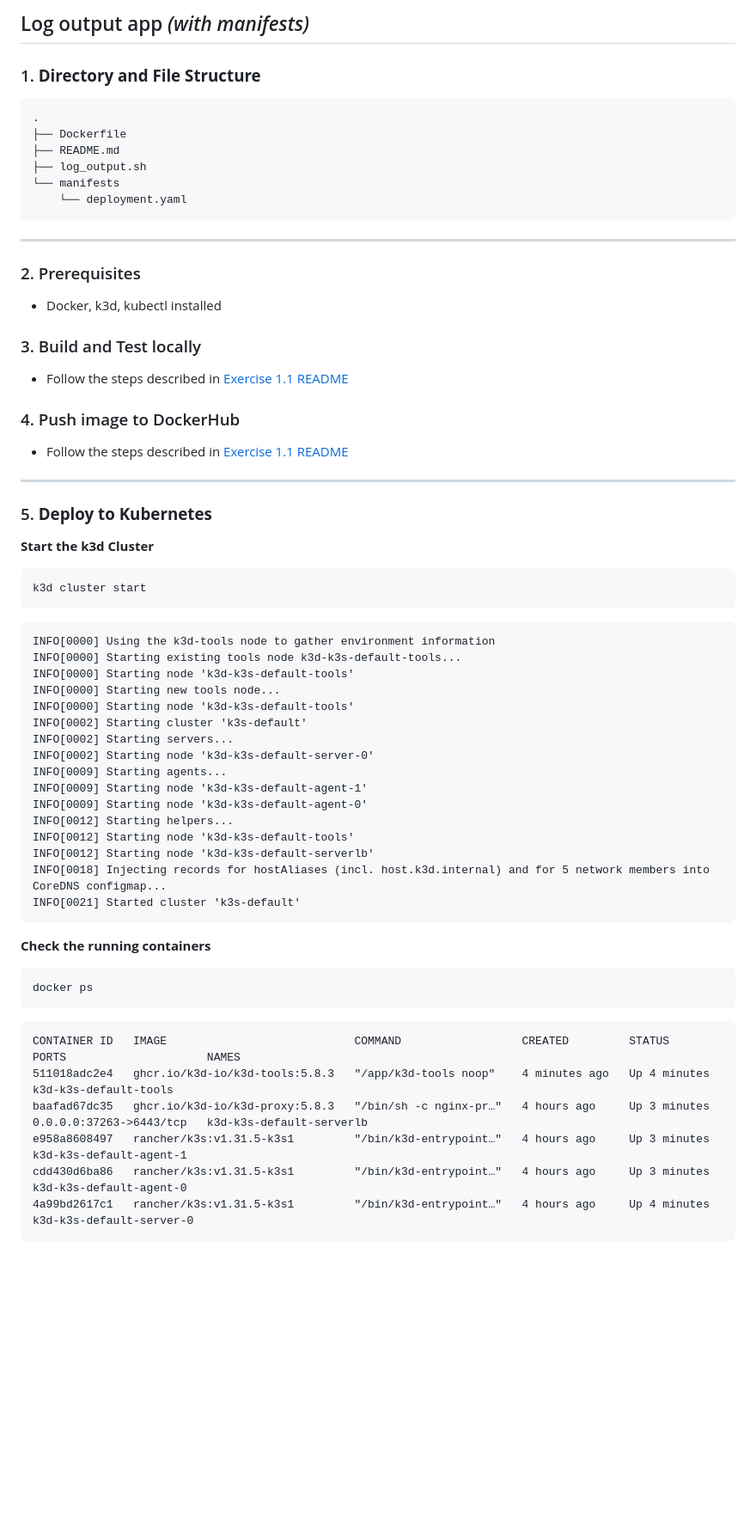
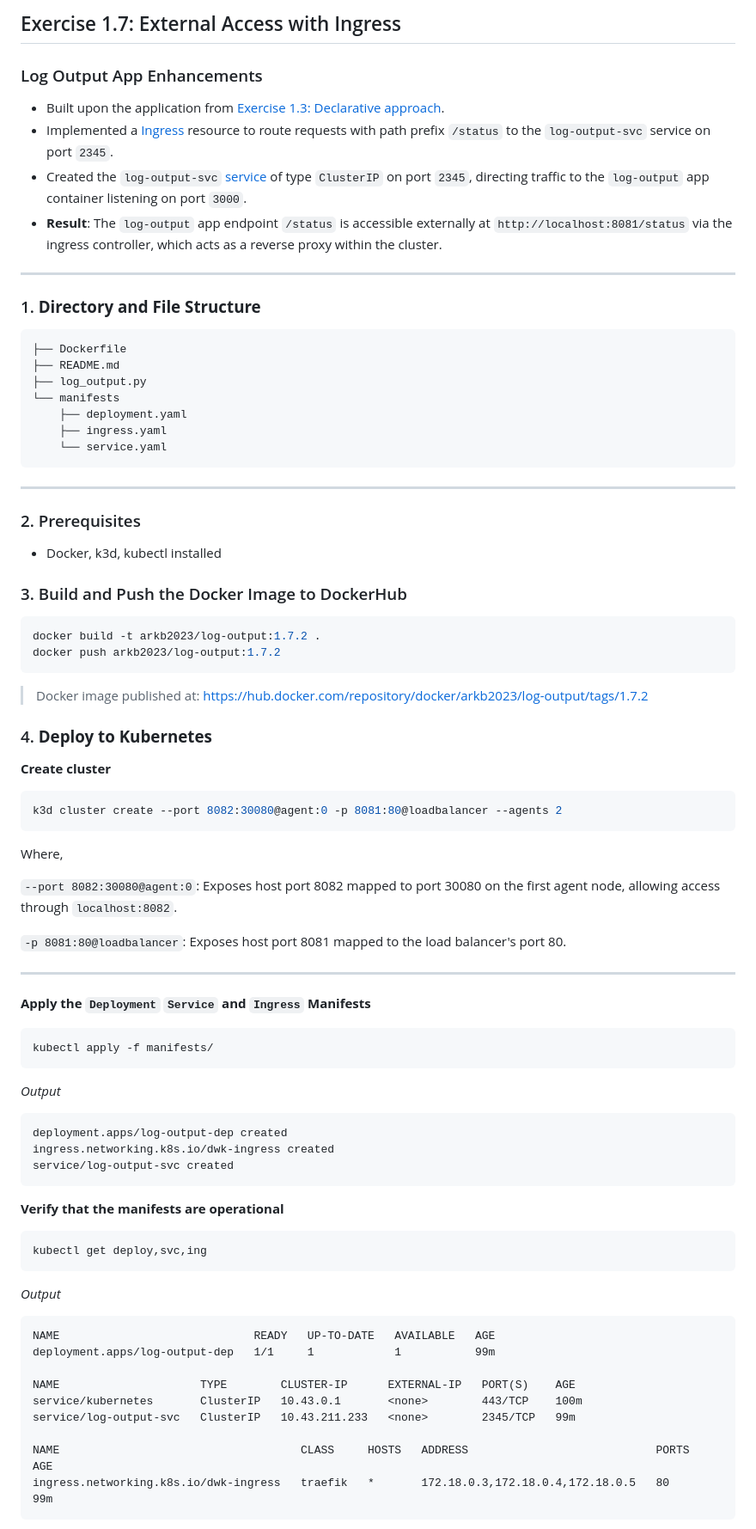
Before and after one commit to arkb2023/devops-kubernetes, a Markdown page: log_output/README.md, the part around the change printed below. Shown: that part at 86% size. Drawn GitHub-style; blank space fills up the shorter version.

Commit message:
Code for Exercise 1.7. External access with Ingress

````diff
--- a/log_output/README.md
+++ b/log_output/README.md
@@ -1,13 +1,23 @@
-## Log output app *(with manifests)*
+## Exercise 1.7: External Access with Ingress
+### Log Output App Enhancements
+
+- Built upon the application from [Exercise 1.3: Declarative approach](https://github.com/arkb2023/devops-kubernetes/tree/1.3/log_output).
+- Implemented a [Ingress](./manifests/ingress.yaml) resource to route requests with path prefix `/status` to the `log-output-svc` service on port `2345`.
+- Created the `log-output-svc` [service](./manifests/service.yaml) of type `ClusterIP` on port `2345`, directing traffic to the `log-output` app container listening on port `3000`.
+- **Result**: The `log-output` app endpoint `/status` is accessible externally at `http://localhost:8081/status` via the ingress controller, which acts as a reverse proxy within the cluster.
+
+***
+
 
 ### 1. **Directory and File Structure**
 <pre>
-.
 ├── Dockerfile
 ├── README.md
-├── log_output.sh
+├── log_output.py
 └── manifests
-    └── deployment.yaml
+    ├── deployment.yaml
+    ├── ingress.yaml
+    └── service.yaml
 </pre>
 
 ***
@@ -15,49 +25,55 @@
 ### 2. Prerequisites
 - Docker, k3d, kubectl installed
 
-### 3. Build and Test locally
-- Follow the steps described in [Exercise 1.1 README](https://github.com/arkb2023/devops-kubernetes/blob/1.1/log_output/README.md)
+### 3. Build and Push the Docker Image to DockerHub
 
-### 4. Push image to DockerHub
-- Follow the steps described in [Exercise 1.1 README](https://github.com/arkb2023/devops-kubernetes/blob/1.1/log_output/README.md)
+```bash
+docker build -t arkb2023/log-output:1.7.2 .
+docker push arkb2023/log-output:1.7.2
+```
+> Docker image published at: https://hub.docker.com/repository/docker/arkb2023/log-output/tags/1.7.2
+
+### 4. **Deploy to Kubernetes**
+
+**Create cluster**
+
+```bash
+k3d cluster create --port 8082:30080@agent:0 -p 8081:80@loadbalancer --agents 2
+```
+
+Where,
+
+`--port 8082:30080@agent:0`: Exposes host port 8082 mapped to port 30080 on the first agent node, allowing access through `localhost:8082`.
+
+`-p 8081:80@loadbalancer`: Exposes host port 8081 mapped to the load balancer's port 80.
 
 ---
 
-### 5. **Deploy to Kubernetes**
-
-**Start the k3d Cluster**
+**Apply the `Deployment` `Service` and `Ingress` Manifests**
 ```bash
-k3d cluster start
+kubectl apply -f manifests/
 ```
-```Output
-INFO[0000] Using the k3d-tools node to gather environment information
-INFO[0000] Starting existing tools node k3d-k3s-default-tools...
-INFO[0000] Starting node 'k3d-k3s-default-tools'
-INFO[0000] Starting new tools node...
-INFO[0000] Starting node 'k3d-k3s-default-tools'
-INFO[0002] Starting cluster 'k3s-default'
-INFO[0002] Starting servers...
-INFO[0002] Starting node 'k3d-k3s-default-server-0'
-INFO[0009] Starting agents...
-INFO[0009] Starting node 'k3d-k3s-default-agent-1'
-INFO[0009] Starting node 'k3d-k3s-default-agent-0'
-INFO[0012] Starting helpers...
-INFO[0012] Starting node 'k3d-k3s-default-tools'
-INFO[0012] Starting node 'k3d-k3s-default-serverlb'
-INFO[0018] Injecting records for hostAliases (incl. host.k3d.internal) and for 5 network members into CoreDNS configmap...
-INFO[0021] Started cluster 'k3s-default'
+*Output*
+```text
+deployment.apps/log-output-dep created
+ingress.networking.k8s.io/dwk-ingress created
+service/log-output-svc created
 ```
 
-**Check the running containers**
+**Verify that the manifests are operational**
 ```bash
-docker ps
+kubectl get deploy,svc,ing
 ```
-```Output
-CONTAINER ID   IMAGE                            COMMAND                  CREATED         STATUS         PORTS                     NAMES
-511018adc2e4   ghcr.io/k3d-io/k3d-tools:5.8.3   "/app/k3d-tools noop"    4 minutes ago   Up 4 minutes                             k3d-k3s-default-tools
-baafad67dc35   ghcr.io/k3d-io/k3d-proxy:5.8.3   "/bin/sh -c nginx-pr…"   4 hours ago     Up 3 minutes   0.0.0.0:37263->6443/tcp   k3d-k3s-default-serverlb
-e958a8608497   rancher/k3s:v1.31.5-k3s1         "/bin/k3d-entrypoint…"   4 hours ago     Up 3 minutes                             k3d-k3s-default-agent-1
-cdd430d6ba86   rancher/k3s:v1.31.5-k3s1         "/bin/k3d-entrypoint…"   4 hours ago     Up 3 minutes                             k3d-k3s-default-agent-0
-4a99bd2617c1   rancher/k3s:v1.31.5-k3s1         "/bin/k3d-entrypoint…"   4 hours ago     Up 4 minutes                             k3d-k3s-default-server-0
+*Output*
+```text
+NAME                             READY   UP-TO-DATE   AVAILABLE   AGE
+deployment.apps/log-output-dep   1/1     1            1           99m
+
+NAME                     TYPE        CLUSTER-IP      EXTERNAL-IP   PORT(S)    AGE
+service/kubernetes       ClusterIP   10.43.0.1       <none>        443/TCP    100m
+service/log-output-svc   ClusterIP   10.43.211.233   <none>        2345/TCP   99m
+
+NAME                                    CLASS     HOSTS   ADDRESS                            PORTS   AGE
+ingress.networking.k8s.io/dwk-ingress   traefik   *       172.18.0.3,172.18.0.4,172.18.0.5   80      99m
 ```
 
````
Also changed, not shown: other parts of log_output/README.md (+31 -46 lines), README.md (+1 -0 lines), log_output/images/01-browser-access-endpoint.png (added), 6 other files.
